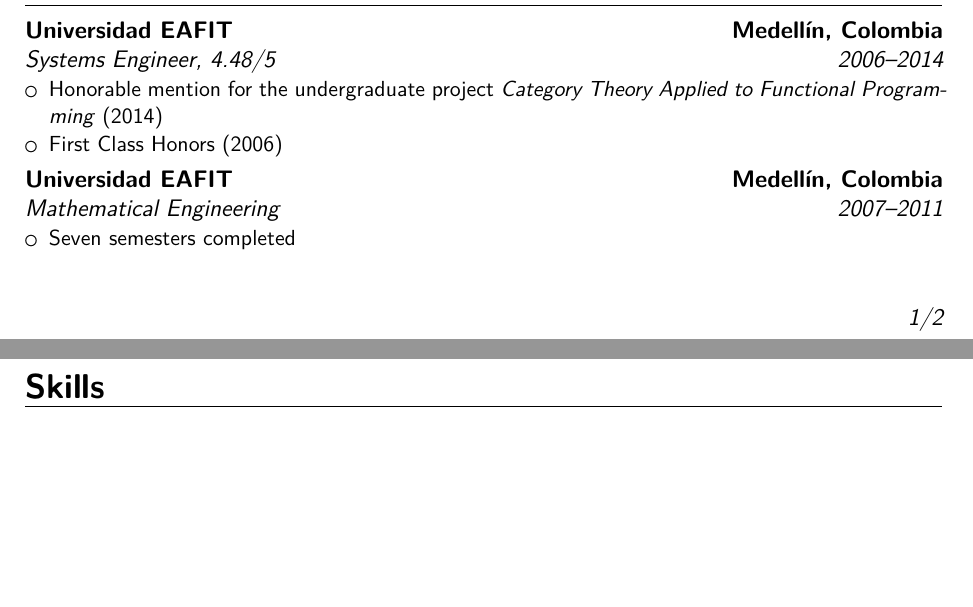
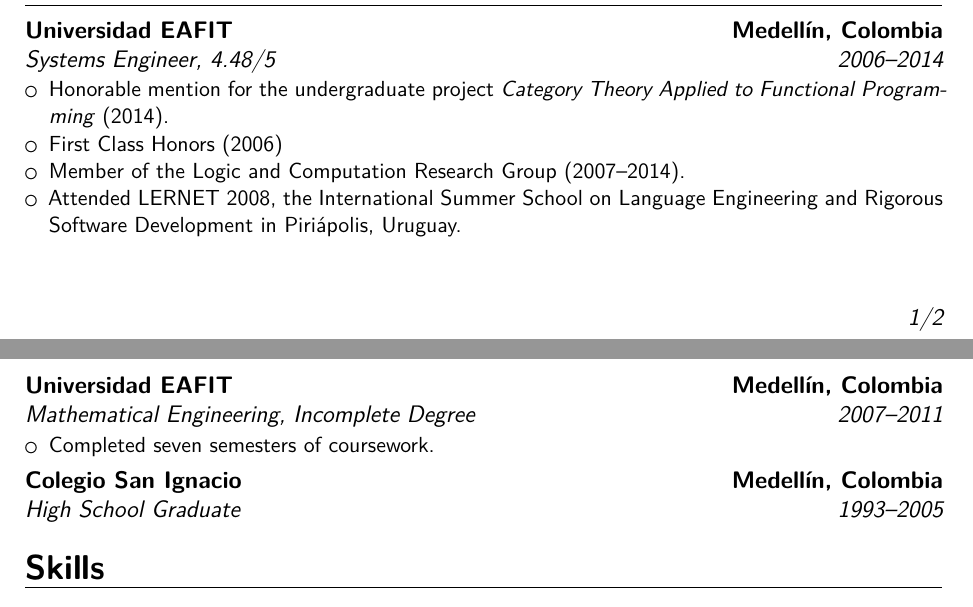
Before and after one commit to jpvillaisaza/resume, a LaTeX CV (resume.tex): two parts of pages 1 and 2 of 2, joined at a grey line, cut so that both start at the same text, the shorter picture padded with empty space. Compiled offline with XeLaTeX.

Commit message:
Update education (#13)

```diff
--- a/resume.tex
+++ b/resume.tex
@@ -91,11 +91,18 @@
   {4.48/5}
   {
     \begin{itemize}
-    \item
-      Honorable mention for the undergraduate project \emph{Category
-        Theory Applied to Functional Programming} (2014)
-    \item
-      First Class Honors (2006)
+      \item
+        Honorable mention for the undergraduate project \emph{Category
+        Theory Applied to Functional Programming} (2014).
+      \item
+        First Class Honors (2006)
+      \item
+        Member of the Logic and Computation Research Group
+        (2007--2014).
+      \item
+        Attended LERNET 2008, the International Summer School on
+        Language Engineering and Rigorous Software Development in
+        Piriápolis, Uruguay.
     \end{itemize}
   }
 \cventry
@@ -103,13 +110,20 @@
   {Mathematical Engineering}
   {Universidad EAFIT}
   {Medellín, Colombia}
-  {}
+  {Incomplete Degree}
   {
     \begin{itemize}
     \item
-      Seven semesters completed
+      Completed seven semesters of coursework.
     \end{itemize}
   }
+\cventry
+  {1993--2005}
+  {High School Graduate}
+  {Colegio San Ignacio}
+  {Medellín, Colombia}
+  {}
+  {}
 
 \section{Skills}
 
```
